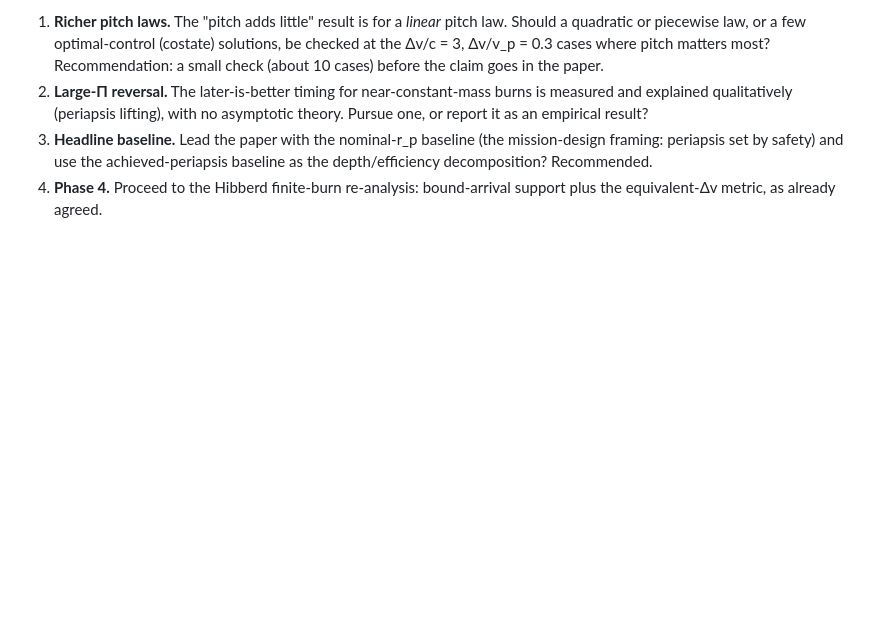
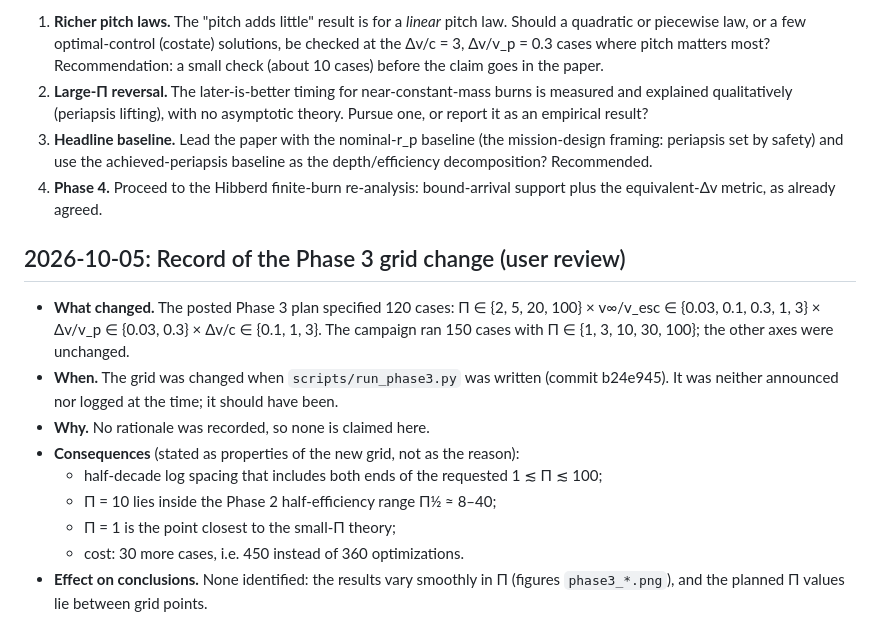
Before and after one commit to vyom-aggarwal/oberth-efficiency-atlas, a Markdown page: RESEARCH_LOG.md, the part around the change. Rendered like a GitHub page; blank space fills up the shorter version.

Commit message:
Research log: record the Phase 3 grid change (unannounced at the time)

```diff
--- a/RESEARCH_LOG.md
+++ b/RESEARCH_LOG.md
@@ -1079,3 +1079,19 @@ family?
    decomposition? Recommended.
 4. **Phase 4.** Proceed to the Hibberd finite-burn re-analysis: bound-arrival support plus the
    equivalent-Δv metric, as already agreed.
+
+## 2026-10-05: Record of the Phase 3 grid change (user review)
+
+- **What changed.** The posted Phase 3 plan specified 120 cases: Π ∈ {2, 5, 20, 100} ×
+  v∞/v_esc ∈ {0.03, 0.1, 0.3, 1, 3} × Δv/v_p ∈ {0.03, 0.3} × Δv/c ∈ {0.1, 1, 3}. The campaign
+  ran 150 cases with Π ∈ {1, 3, 10, 30, 100}; the other axes were unchanged.
+- **When.** The grid was changed when `scripts/run_phase3.py` was written (commit b24e945). It was
+  neither announced nor logged at the time; it should have been.
+- **Why.** No rationale was recorded, so none is claimed here.
+- **Consequences** (stated as properties of the new grid, not as the reason):
+  - half-decade log spacing that includes both ends of the requested 1 ≲ Π ≲ 100;
+  - Π = 10 lies inside the Phase 2 half-efficiency range Π½ ≈ 8–40;
+  - Π = 1 is the point closest to the small-Π theory;
+  - cost: 30 more cases, i.e. 450 instead of 360 optimizations.
+- **Effect on conclusions.** None identified: the results vary smoothly in Π (figures
+  `phase3_*.png`), and the planned Π values lie between grid points.
```
